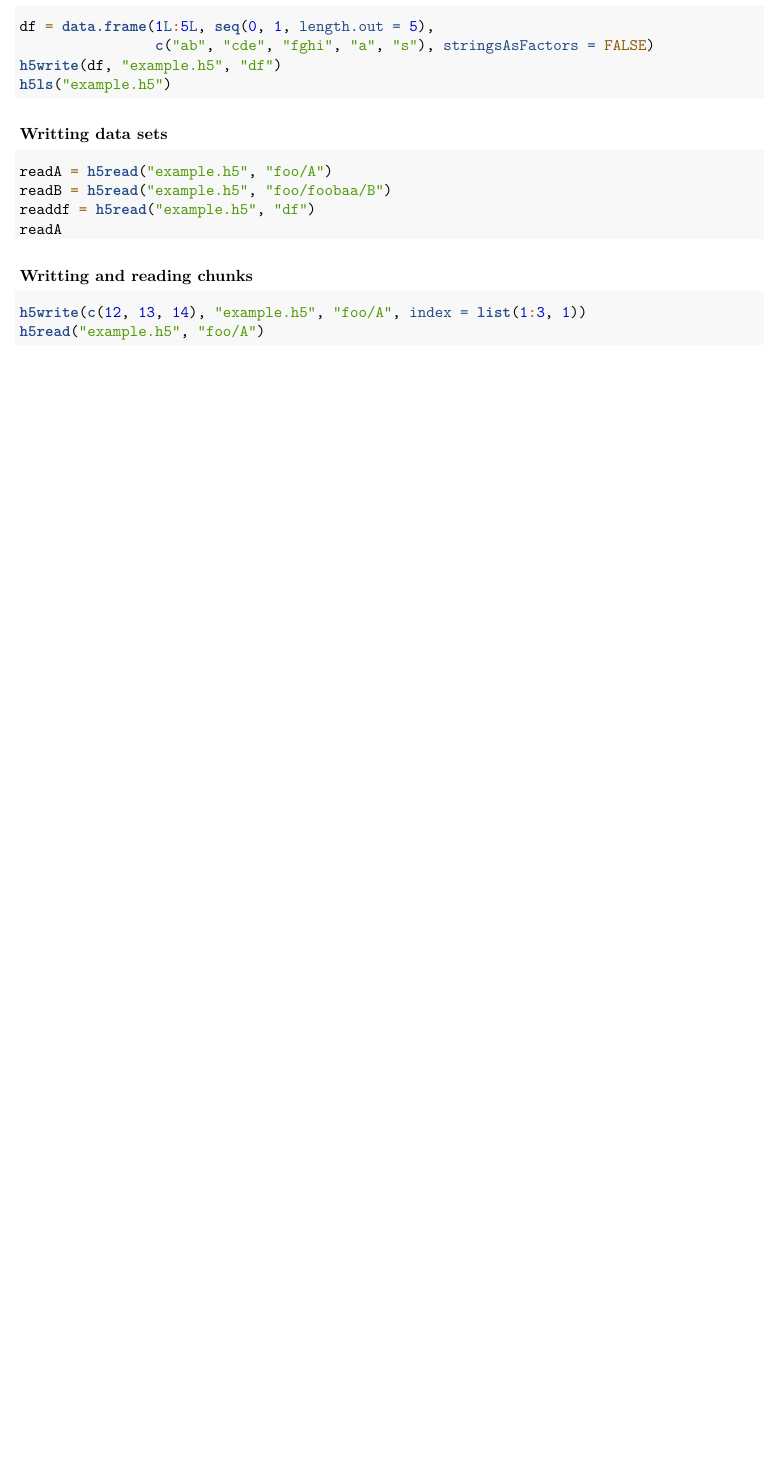
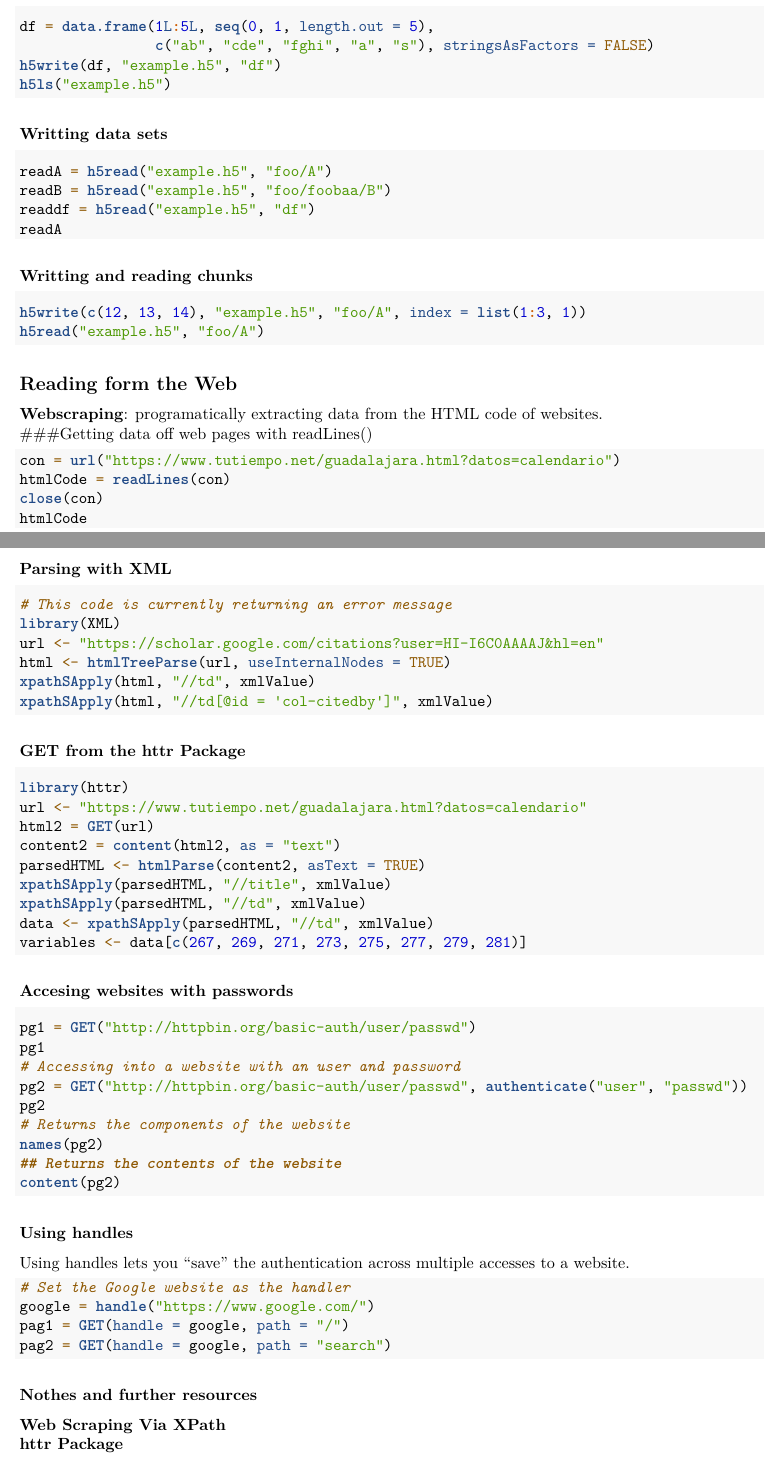
Before and after one commit to Mandelbrojt/getting-cleanning-data, an R Markdown document (Getting and cleaning Data.Rmd): part of page 9 of 9 before the commit and two parts of pages 9 and 10 of 10 after it, the two joined at a grey line, cut so that both start at the same text, the shorter picture padded with empty space. Rendered offline with R 4.5, knitr and Pandoc, then LaTeX, with nearby package versions; some code elsewhere in the file could not run offline.

Commit message:
Web scraping.

````diff
--- a/Getting and cleaning Data.Rmd
+++ b/Getting and cleaning Data.Rmd
@@ -425,3 +425,60 @@ readA
 h5write(c(12, 13, 14), "example.h5", "foo/A", index = list(1:3, 1))
 h5read("example.h5", "foo/A")
 ```
+
+## Reading form the Web
+**Webscraping**: programatically extracting data from the HTML code of websites.
+###Getting data off web pages with readLines()
+```{r, eval = FALSE}
+con = url("https://www.tutiempo.net/guadalajara.html?datos=calendario")
+htmlCode = readLines(con)
+close(con)
+htmlCode
+```
+
+### Parsing with XML
+```{r, eval = FALSE}
+# This code is currently returning an error message
+library(XML)
+url <- "https://scholar.google.com/citations?user=HI-I6C0AAAAJ&hl=en"
+html <- htmlTreeParse(url, useInternalNodes = TRUE)
+xpathSApply(html, "//td", xmlValue)
+xpathSApply(html, "//td[@id = 'col-citedby']", xmlValue)
+```
+### GET from the httr Package
+```{r, eval = FALSE}
+library(httr)
+url <- "https://www.tutiempo.net/guadalajara.html?datos=calendario"
+html2 = GET(url)
+content2 = content(html2, as = "text")
+parsedHTML <- htmlParse(content2, asText = TRUE)
+xpathSApply(parsedHTML, "//title", xmlValue)
+xpathSApply(parsedHTML, "//td", xmlValue)
+data <- xpathSApply(parsedHTML, "//td", xmlValue)
+variables <- data[c(267, 269, 271, 273, 275, 277, 279, 281)]
+```
+
+### Accesing websites with passwords
+```{r, eval = FALSE}
+pg1 = GET("http://httpbin.org/basic-auth/user/passwd")
+pg1
+# Accessing into a website with an user and password
+pg2 = GET("http://httpbin.org/basic-auth/user/passwd", authenticate("user", "passwd"))
+pg2
+# Returns the components of the website
+names(pg2)
+## Returns the contents of the website
+content(pg2)
+```
+### Using handles
+Using handles lets you "save" the authentication across multiple accesses to a website.
+```{r, eval = FALSE}
+# Set the Google website as the handler
+google = handle("https://www.google.com/")
+pag1 = GET(handle = google, path = "/")
+pag2 = GET(handle = google, path = "search")
+```
+
+### Nothes and further resources
+[**Web Scraping Via XPath**](https://www.r-bloggers.com/2011/11/web-scraping-yahoo-search-page-via-xpath/)
+[**httr Package**](https://cran.r-project.org/web/packages/httr/vignettes/quickstart.html)
````
